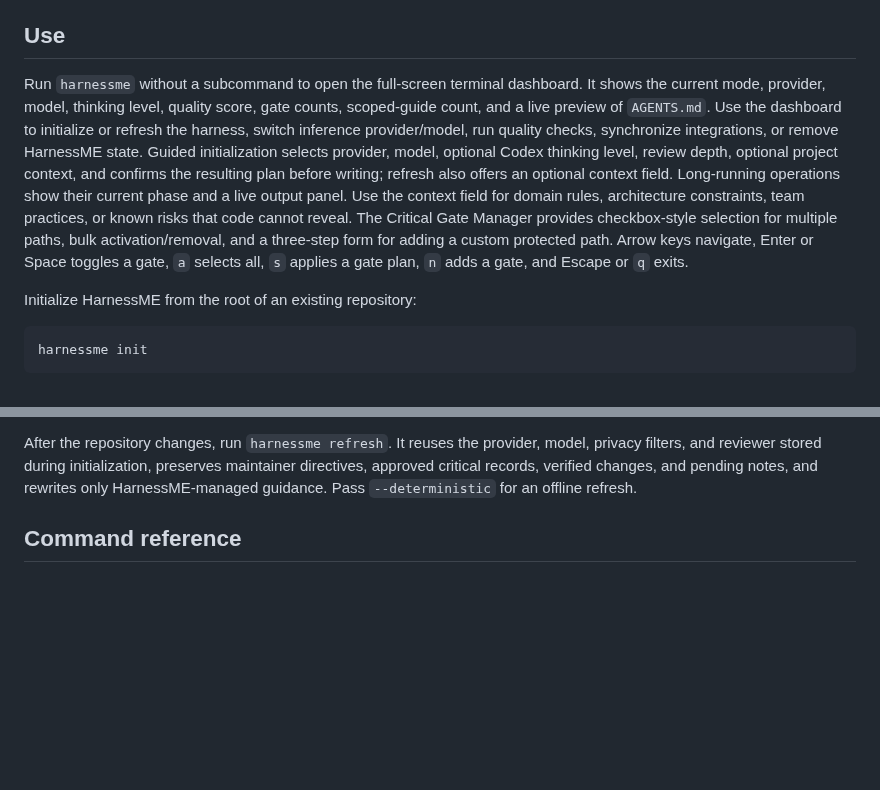
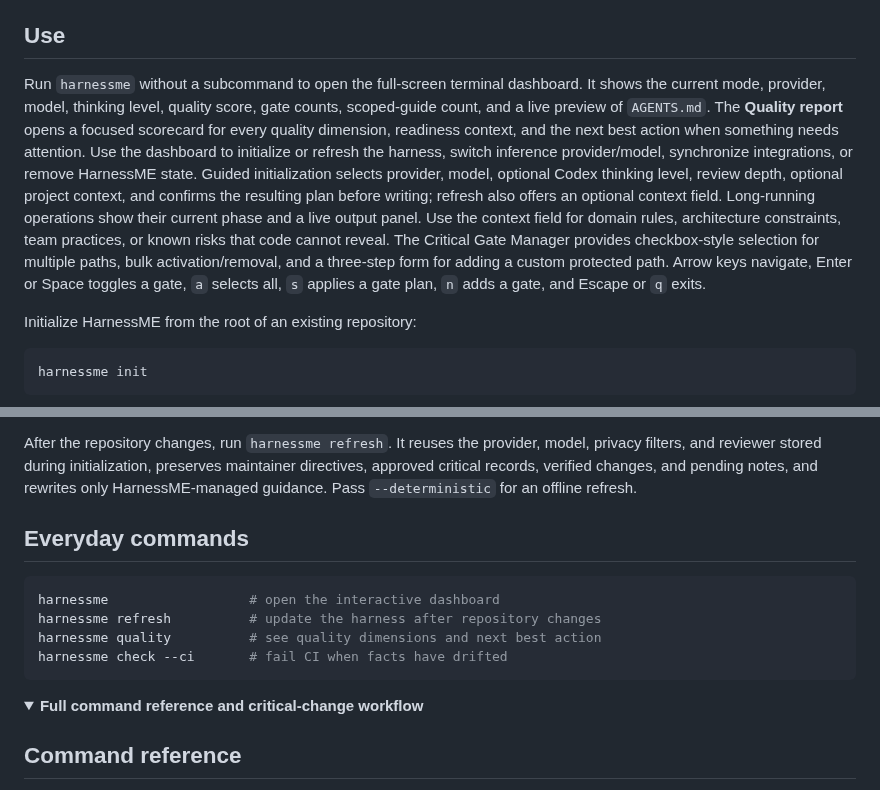
Before and after one commit to Bonhollow/harnessme, a Markdown page: README.md, 2 parts joined by grey strips. Rendered like a GitHub page; folded sections open; blank space fills up the shorter version.

````diff
--- a/README.md
+++ b/README.md
@@ -21,7 +57,7 @@ For model-assisted generation, install and sign in to at least one supported fra
 
 ## Use
 
-Run `harnessme` without a subcommand to open the full-screen terminal dashboard. It shows the current mode, provider, model, thinking level, quality score, gate counts, scoped-guide count, and a live preview of `AGENTS.md`. Use the dashboard to initialize or refresh the harness, switch inference provider/model, run quality checks, synchronize integrations, or remove HarnessME state. Guided initialization selects provider, model, optional Codex thinking level, review depth, optional project context, and confirms the resulting plan before writing; refresh also offers an optional context field. Long-running operations show their current phase and a live output panel. Use the context field for domain rules, architecture constraints, team practices, or known risks that code cannot reveal. The Critical Gate Manager provides checkbox-style selection for multiple paths, bulk activation/removal, and a three-step form for adding a custom protected path. Arrow keys navigate, Enter or Space toggles a gate, `a` selects all, `s` applies a gate plan, `n` adds a gate, and Escape or `q` exits.
+Run `harnessme` without a subcommand to open the full-screen terminal dashboard. It shows the current mode, provider, model, thinking level, quality score, gate counts, scoped-guide count, and a live preview of `AGENTS.md`. The **Quality report** opens a focused scorecard for every quality dimension, readiness context, and the next best action when something needs attention. Use the dashboard to initialize or refresh the harness, switch inference provider/model, synchronize integrations, or remove HarnessME state. Guided initialization selects provider, model, optional Codex thinking level, review depth, optional project context, and confirms the resulting plan before writing; refresh also offers an optional context field. Long-running operations show their current phase and a live output panel. Use the context field for domain rules, architecture constraints, team practices, or known risks that code cannot reveal. The Critical Gate Manager provides checkbox-style selection for multiple paths, bulk activation/removal, and a three-step form for adding a custom protected path. Arrow keys navigate, Enter or Space toggles a gate, `a` selects all, `s` applies a gate plan, `n` adds a gate, and Escape or `q` exits.
 
 Initialize HarnessME from the root of an existing repository:
 
@@ -95,6 +134,20 @@ harnessme init --ai-preview
 Use `--ai-include "src/**"`, `--ai-exclude "src/generated/**"`, or add patterns to `.harnessmeignore` for finer control. Use `--deterministic` to disable model inference for offline or privacy-sensitive runs.
 
 After the repository changes, run `harnessme refresh`. It reuses the provider, model, privacy filters, and reviewer stored during initialization, preserves maintainer directives, approved critical records, verified changes, and pending notes, and rewrites only HarnessME-managed guidance. Pass `--deterministic` for an offline refresh.
+
+</details>
+
+## Everyday commands
+
+```bash
+harnessme                  # open the interactive dashboard
+harnessme refresh          # update the harness after repository changes
+harnessme quality          # see quality dimensions and next best action
+harnessme check --ci       # fail CI when facts have drifted
+```
+
+<details>
+<summary><strong>Full command reference and critical-change workflow</strong></summary>
 
 ## Command reference
 
````
Also changed, not shown: other parts of README.md (+44 -3 lines), assets/dashboard.png (added), assets/logo.png (added), 7 other files.
